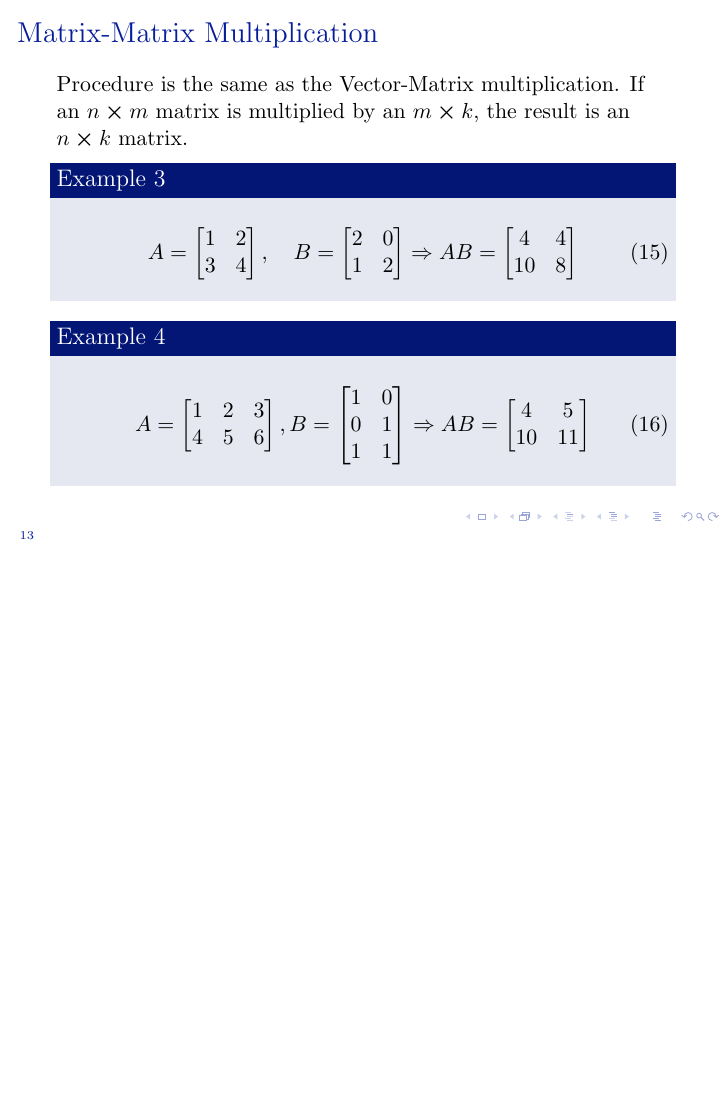
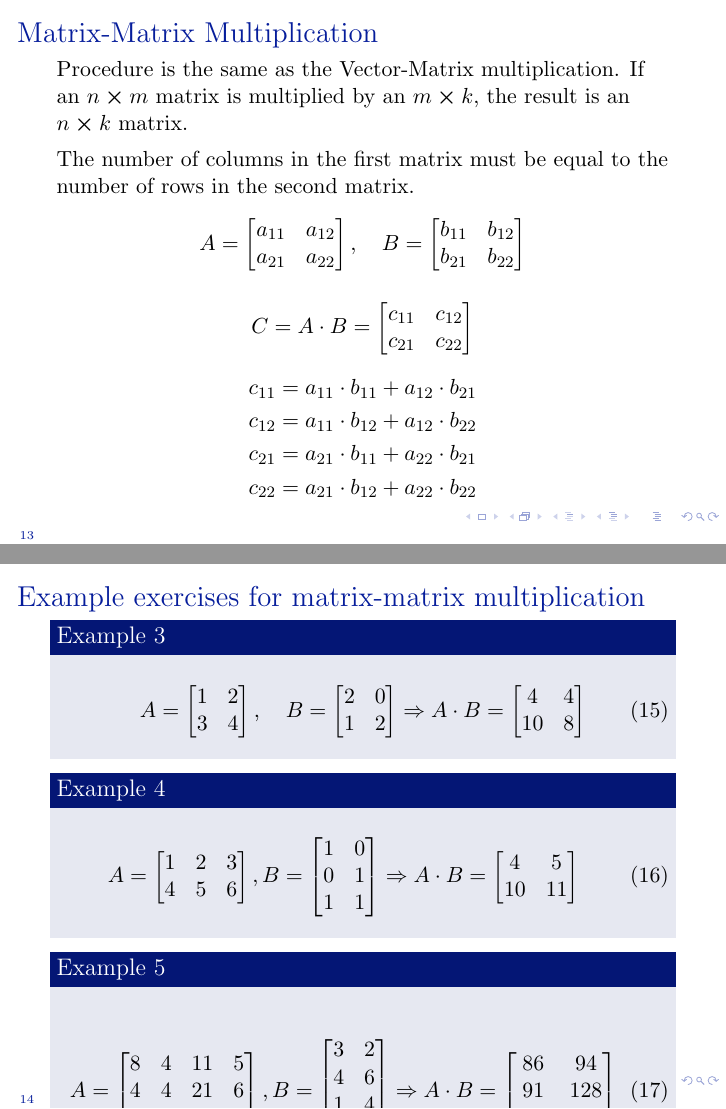
Before and after one commit to Datacompintensive/WignerCamp2025, LaTeX slides (Mathematics/linear_algebra.tex): page 13 of 18 before the commit and pages 13 and 14 of 19 after it, the two joined at a grey line, the shorter picture padded with empty space. Compiled offline with pdfLaTeX.

Commit message:
Matrix-matrix multiplication in a more detailed version

```diff
--- a/Mathematics/linear_algebra.tex
+++ b/Mathematics/linear_algebra.tex
@@ -332,16 +332,54 @@
 
 \begin{frame}{Matrix-Matrix Multiplication}
   Procedure is the same as the Vector-Matrix multiplication. If an \(n\cross m\) matrix is multiplied by an \(m\cross k\), the result is an \(n\cross k\) matrix.
+  \item The number of columns in the first matrix must be equal to the number of rows in the second matrix.
+  \[
+  A = \begin{bmatrix}
+  a_{11} & a_{12} \\
+  a_{21} & a_{22}
+  \end{bmatrix},
+  \quad
+  B = \begin{bmatrix}
+  b_{11} & b_{12} \\
+  b_{21} & b_{22}
+  \end{bmatrix}
+  \]
+
+  \[
+  C = A \cdot B =
+  \begin{bmatrix}
+  c_{11} & c_{12} \\
+  c_{21} & c_{22}
+  \end{bmatrix}
+  \]
+
+  \[
+  \begin{aligned}
+  c_{11} &= a_{11} \cdot b_{11} + a_{12} \cdot b_{21} \\
+  c_{12} &= a_{11} \cdot b_{12} + a_{12} \cdot b_{22} \\
+  c_{21} &= a_{21} \cdot b_{11} + a_{22} \cdot b_{21} \\
+  c_{22} &= a_{21} \cdot b_{12} + a_{22} \cdot b_{22}
+  \end{aligned}
+  \]
+\end{frame}
+
+\begin{frame}{Example exercises for matrix-matrix multiplication}
   \begin{example}
     \begin{equation}
       A = \begin{bmatrix} 1 & 2 \\ 3 & 4 \end{bmatrix}, \quad B = \begin{bmatrix} 2 & 0 \\ 1 & 2 \end{bmatrix}
-  \Rightarrow AB = \begin{bmatrix} 4 & 4 \\ 10 & 8 \end{bmatrix}
+      \Rightarrow A\cdot B = \begin{bmatrix} 4 & 4 \\ 10 & 8 \end{bmatrix}
     \end{equation}
   \end{example}
   \begin{example}
     \begin{equation}
       A = \begin{bmatrix} 1 & 2 & 3 \\ 4 & 5 & 6 \end{bmatrix}, B = \begin{bmatrix} 1 & 0 \\ 0 & 1 \\ 1 & 1 \end{bmatrix}
-  \Rightarrow AB = \begin{bmatrix} 4 & 5 \\ 10 & 11 \end{bmatrix}
+      \Rightarrow A\cdot B = \begin{bmatrix} 4 & 5 \\ 10 & 11 \end{bmatrix}
+    \end{equation}
+  \end{example}
+  \begin{example}
+    \begin{equation}
+      A = \begin{bmatrix} 8 & 4 & 11 & 5 \\ 4 & 4 & 21 & 6 \\ 6 & 9 & 11 & 8 \end{bmatrix}, B = \begin{bmatrix} 3 & 2 \\ 4 & 6 \\ 1 & 4 \\ 7 & 2 \end{bmatrix}
+      \Rightarrow A\cdot B = \begin{bmatrix} 86 & 94 \\ 91 & 128 \\ 121 & 126\end{bmatrix}
     \end{equation}
   \end{example}
 \end{frame}
```
Also changed, not shown: Mathematics/linear_algebra.tex (6 more changed lines). Lines whose indentation alone changed are shown as unchanged.
